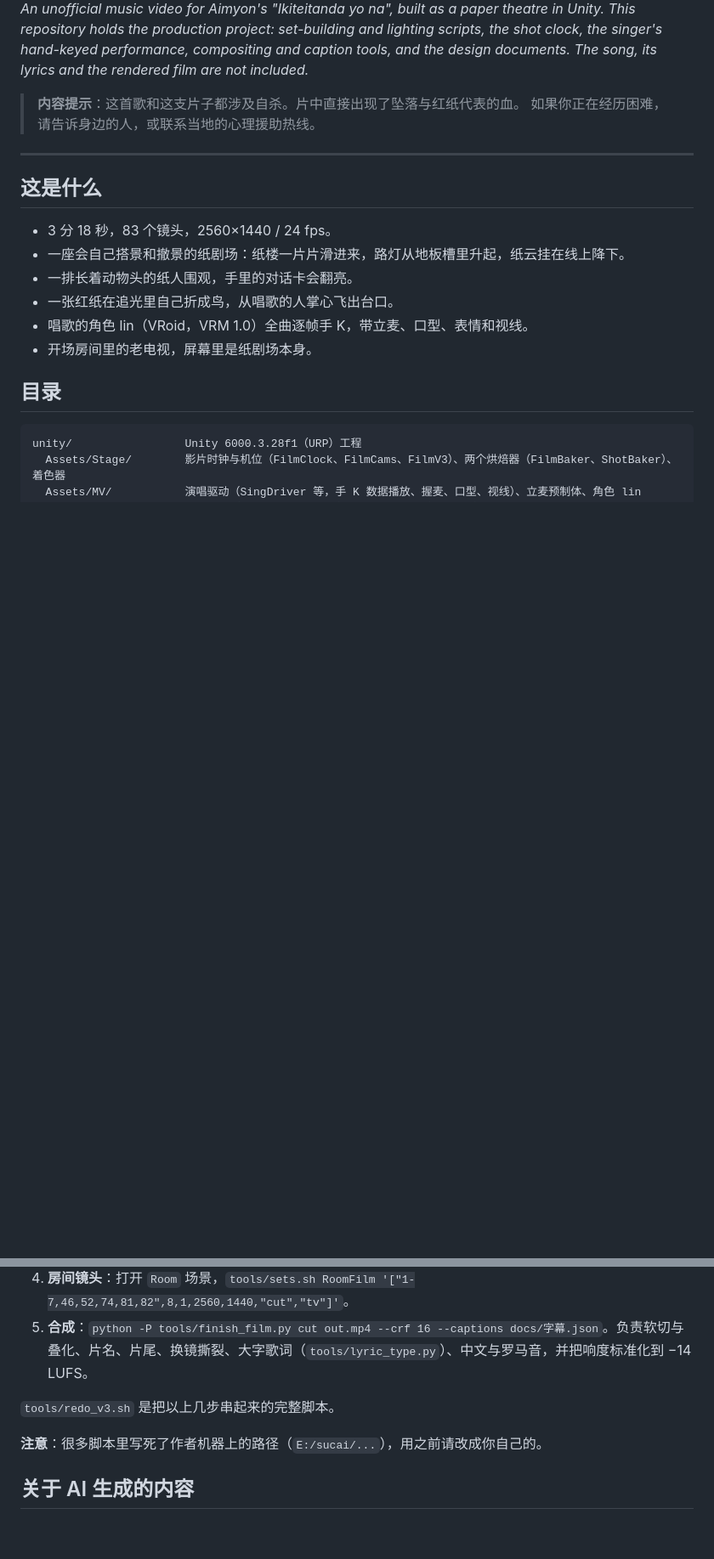
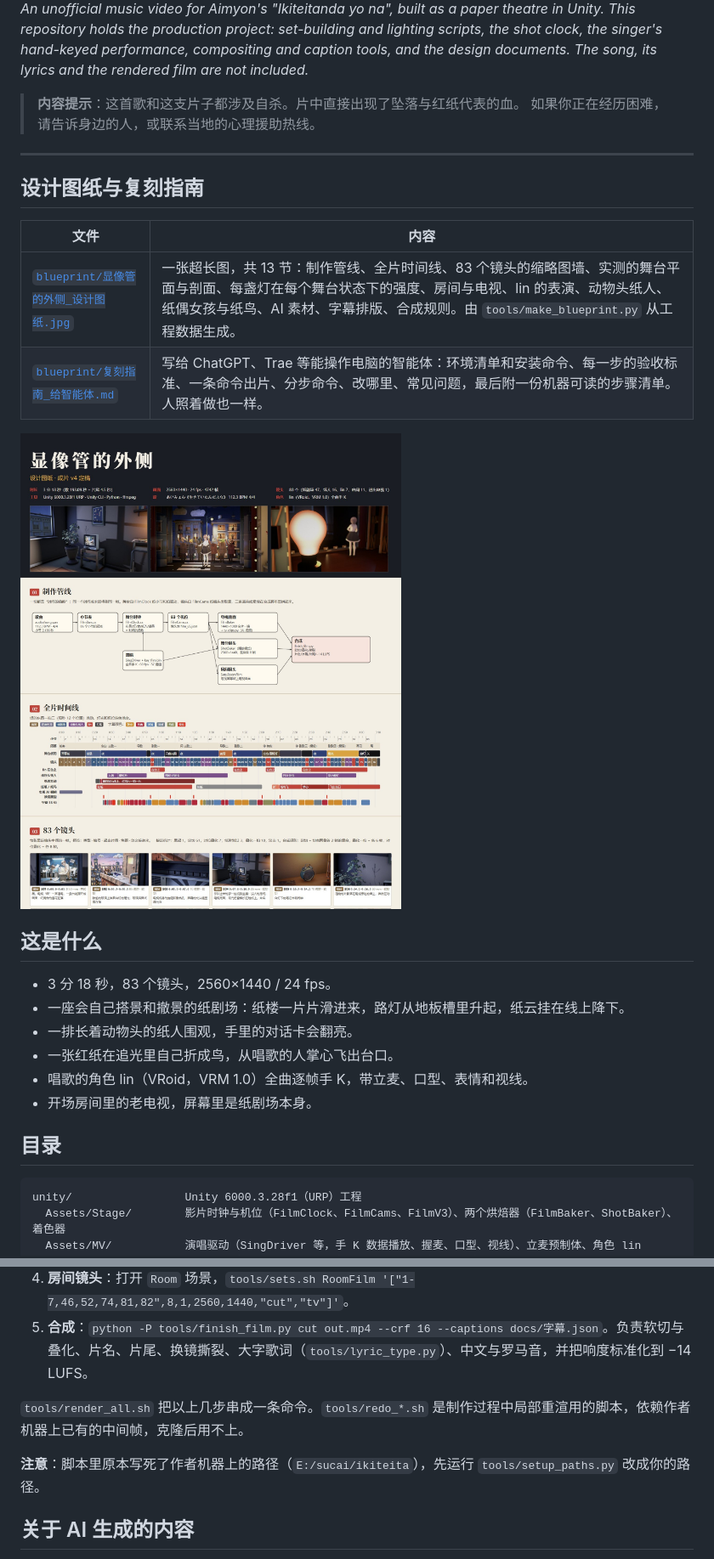
Before and after one commit to jinglinyao/ikiteita-paper-theatre, a Markdown page: README.md, 2 parts joined by grey strips. Shown at 85% size. Rendered like a GitHub page; pictures changed too: blueprint/设计图纸_预览.jpg (added); blank space fills up the shorter version.

```diff
--- a/README.md
+++ b/README.md
@@ -12,6 +12,15 @@ design documents. The song, its lyrics and the rendered film are not included.*
 > 如果你正在经历困难，请告诉身边的人，或联系当地的心理援助热线。
 
 ---
+
+## 设计图纸与复刻指南
+
+| 文件 | 内容 |
+|---|---|
+| [`blueprint/显像管的外侧_设计图纸.jpg`](blueprint/显像管的外侧_设计图纸.jpg) | 一张超长图，共 13 节：制作管线、全片时间线、83 个镜头的缩略图墙、实测的舞台平面与剖面、每盏灯在每个舞台状态下的强度、房间与电视、lin 的表演、动物头纸人、纸偶女孩与纸鸟、AI 素材、字幕排版、合成规则。由 `tools/make_blueprint.py` 从工程数据生成。 |
+| [`blueprint/复刻指南_给智能体.md`](blueprint/复刻指南_给智能体.md) | 写给 ChatGPT、Trae 等能操作电脑的智能体：环境清单和安装命令、每一步的验收标准、一条命令出片、分步命令、改哪里、常见问题，最后附一份机器可读的步骤清单。人照着做也一样。 |
+
+[![设计图纸（开头部分，点开看整张）](blueprint/设计图纸_预览.jpg)](blueprint/显像管的外侧_设计图纸.jpg)
 
 ## 这是什么
 
@@ -63,9 +86,9 @@ gen/                   AI 生成的视频和图片（含提示词）
 4. **房间镜头**：打开 `Room` 场景，`tools/sets.sh RoomFilm '["1-7,46,52,74,81,82",8,1,2560,1440,"cut","tv"]'`。
 5. **合成**：`python -P tools/finish_film.py cut out.mp4 --crf 16 --captions docs/字幕.json`。负责软切与叠化、片名、片尾、换镜撕裂、大字歌词（`tools/lyric_type.py`）、中文与罗马音，并把响度标准化到 −14 LUFS。
 
-`tools/redo_v3.sh` 是把以上几步串起来的完整脚本。
+`tools/render_all.sh` 把以上几步串成一条命令。`tools/redo_*.sh` 是制作过程中局部重渲用的脚本，依赖作者机器上已有的中间帧，克隆后用不上。
 
-**注意**：很多脚本里写死了作者机器上的路径（`E:/sucai/...`），用之前请改成你自己的。
+**注意**：脚本里原本写死了作者机器上的路径（`E:/sucai/ikiteita`），先运行 `tools/setup_paths.py` 改成你的路径。
 
 ## 关于 AI 生成的内容
 
```
Also changed, not shown: other parts of README.md (+17 -3 lines), blueprint/复刻指南_给智能体.md (added, +214 -0 lines), 11 other files.
